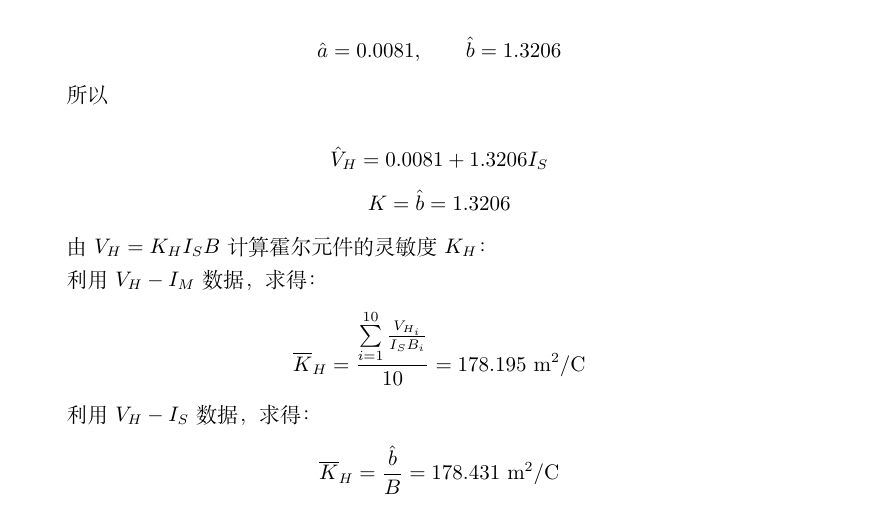
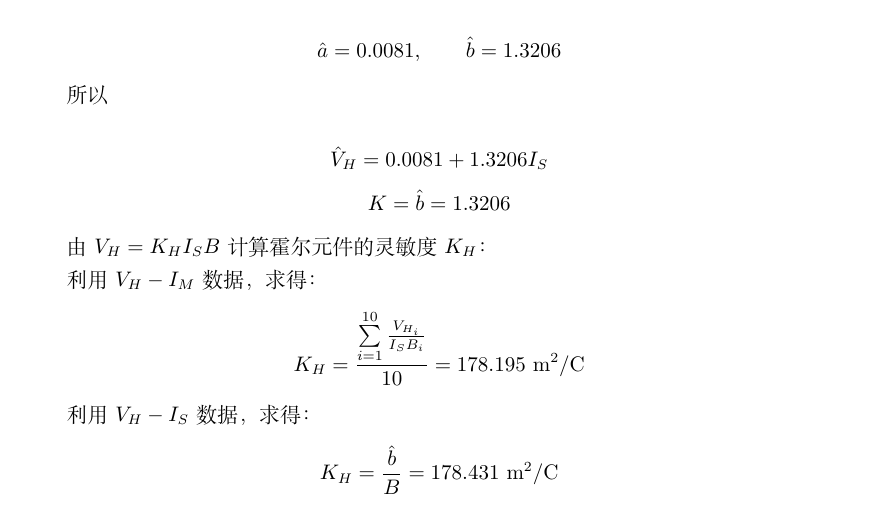
Before and after one commit to Yushang-Lu/PHYS1006A, a LaTeX document (Hall/hall.tex): part of page 6 of 7, cut so that both start at the same text. Compiled offline with XeLaTeX.

Commit message:
Minor fix

```diff
--- a/Hall/hall.tex
+++ b/Hall/hall.tex
@@ -166,10 +166,10 @@ $$ K = \hat{b} = 1.3206 $$
 由 $V_H = K_H I_S B$ 计算霍尔元件的灵敏度$K_H$：
 
 利用 $V_H-I_M$ 数据，求得：
-$$ \overline{K}_H = \frac{\sum\limits_{i = 1}^{10} \frac{V_{H_i}}{I_S B_i}}{10} = 178.195 \ \mathrm{m^2/C} $$
+$$ K_H = \frac{\sum\limits_{i = 1}^{10} \frac{V_{H_i}}{I_S B_i}}{10} = 178.195 \ \mathrm{m^2/C} $$
 
 利用 $V_H-I_S$ 数据，求得：
-$$ \overline{K}_H = \frac{\hat{b}}{B} = 178.431 \ \mathrm{m^2/C} $$
+$$ K_H = \frac{\hat{b}}{B} = 178.431 \ \mathrm{m^2/C} $$
 
 取均值为霍尔元件灵敏度测量值，即
 
```
Also changed, not shown: Hall/hall.pdf, Hall/hall.tex (2 more changed lines).
